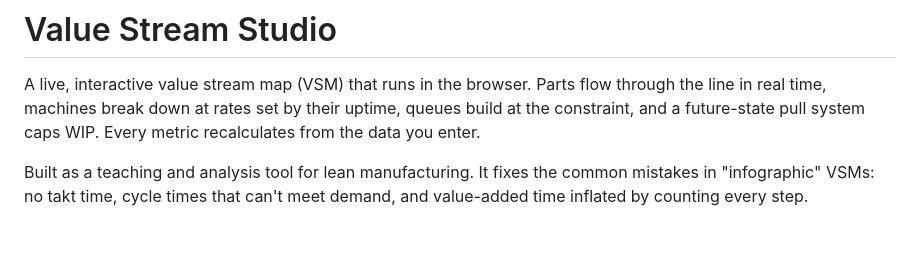
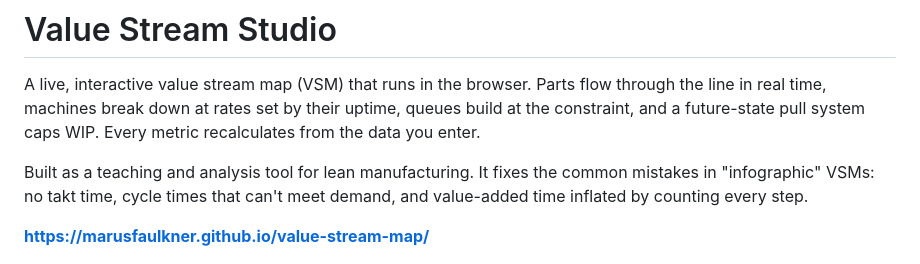
Before and after one commit to MarusFaulkner/value-stream-map, a Markdown page: README.md, the part around the change. Rendered like a GitHub page; blank space fills up the shorter version.

Commit message:
Add live demo link to README
Added a link to the live demo of the value stream map.

```diff
--- a/README.md
+++ b/README.md
@@ -3,6 +3,8 @@
 A live, interactive value stream map (VSM) that runs in the browser. Parts flow through the line in real time, machines break down at rates set by their uptime, queues build at the constraint, and a future-state pull system caps WIP. Every metric recalculates from the data you enter.
 
 Built as a teaching and analysis tool for lean manufacturing. It fixes the common mistakes in "infographic" VSMs: no takt time, cycle times that can't meet demand, and value-added time inflated by counting every step.
+
+[**https://marusfaulkner.github.io/value-stream-map/**](https://marusfaulkner.github.io/value-stream-map/)
 
 ![Current state map, live simulation](docs/screenshot-current.png)
 
```
